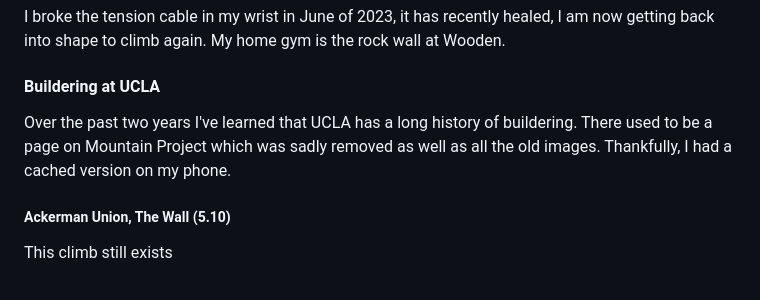
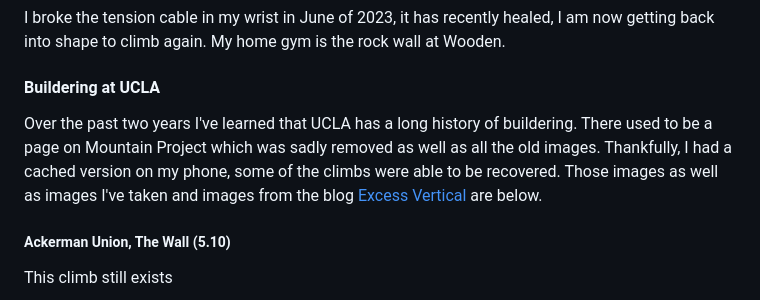
Before and after one commit to KelanuRanganath/kelanuranganath.github.io, a Markdown page: docs/grass.md, the part around the change. Drawn GitHub-style.

```diff
--- a/docs/grass.md
+++ b/docs/grass.md
@@ -11,7 +11,7 @@ I broke the tension cable in my wrist in June of 2023, it has recently healed, I
 My home gym is the rock wall at Wooden.
 
 #### Buildering at UCLA
-Over the past two years I've learned that UCLA has a long history of buildering. There used to be a page on Mountain Project which was sadly removed as well as all the old images. Thankfully, I had a cached version on my phone.
+Over the past two years I've learned that UCLA has a long history of buildering. There used to be a page on Mountain Project which was sadly removed as well as all the old images. Thankfully, I had a cached version on my phone, some of the climbs were able to be recovered. Those images as well as images I've taken and images from the blog [Excess Vertical](excessvertical.blogspot.com/2012/12/ucla-campus-buildering.html) are below.
 
 ##### Ackerman Union, The Wall (5.10)
 This climb still exists
```
